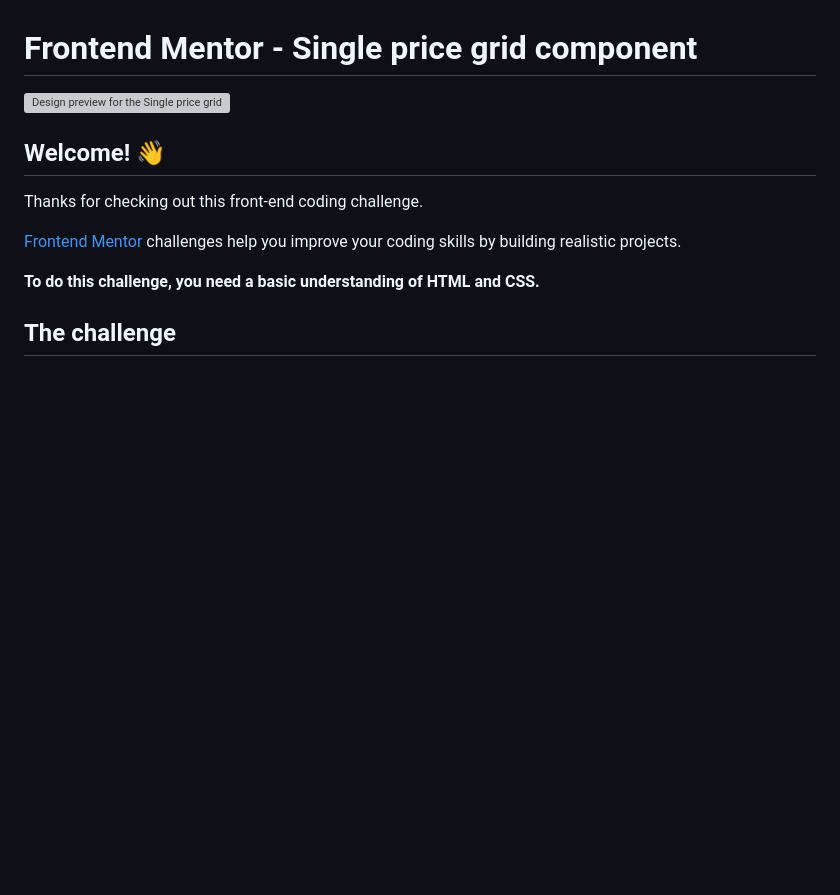
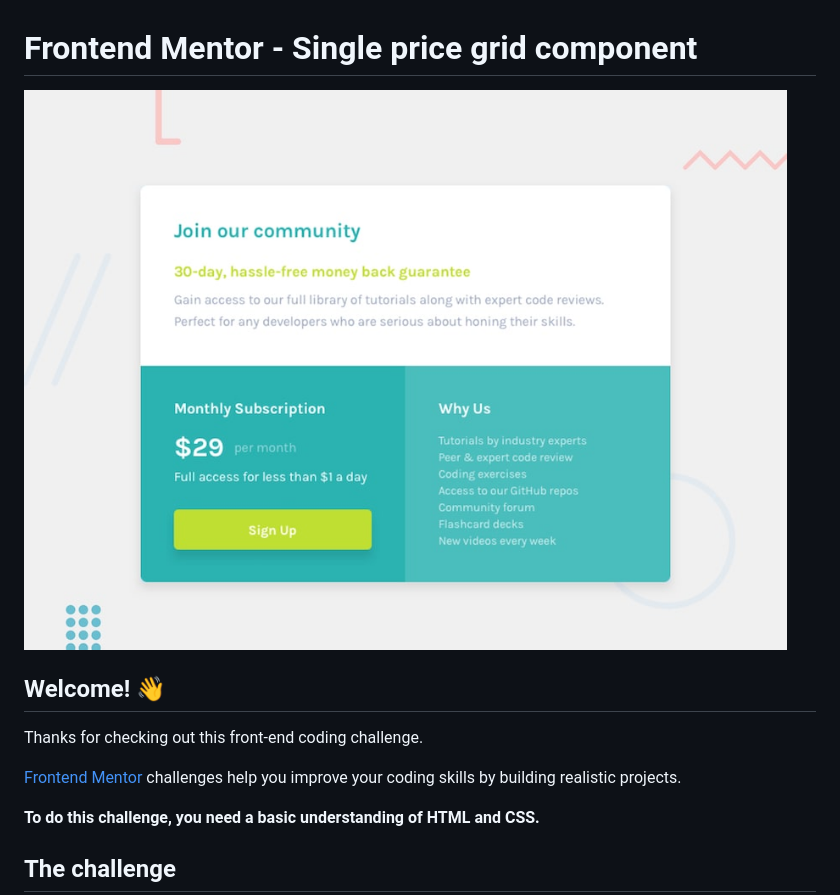
Before and after one commit to GermanGuerreroR/Single-price-grid-component-Front-Mentor, a Markdown page: README.md, the part around the change printed below. Drawn GitHub-style; pictures changed too: design/desktop-preview.jpg (added); blank space fills up the shorter version; grey boxes are pictures that could not be loaded.

```diff
--- a/README.md
+++ b/README.md
@@ -1,6 +1,6 @@
 # Frontend Mentor - Single price grid component
 
-![Design preview for the Single price grid component coding challenge](./design/desktop-preview.jpg)
+![Alt text](design/desktop-preview.jpg)
 
 ## Welcome! 👋
 
```
Also changed, not shown: other parts of README.md (+1 -0 lines), README-template.md (added, +111 -0 lines), style-guide.md (added, +31 -0 lines), design/desktop-design.jpg (added), design/mobile-design.jpg (added), images/favicon-32x32.png (added), 2 other files.
